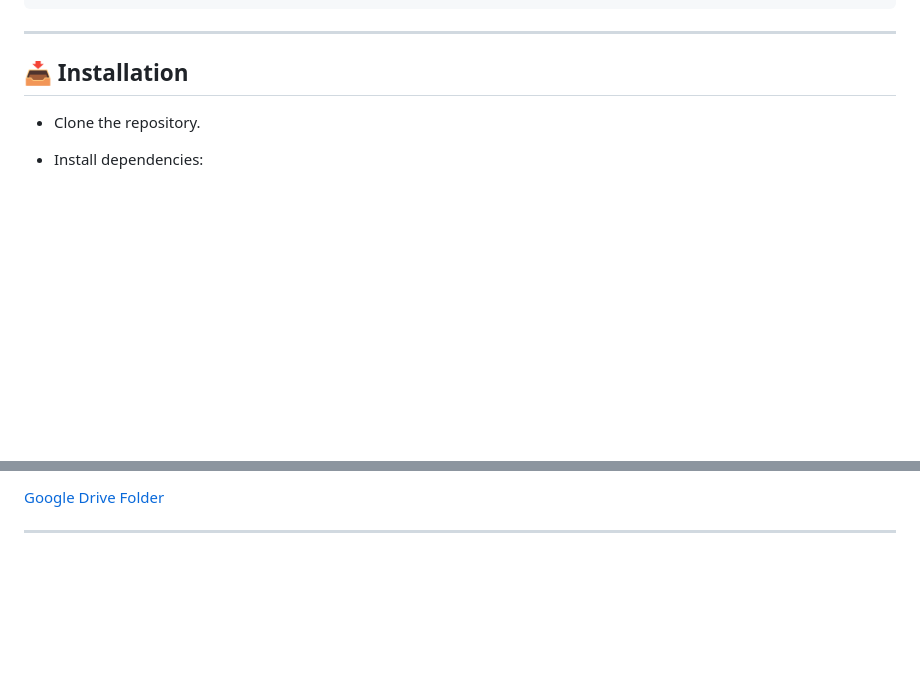
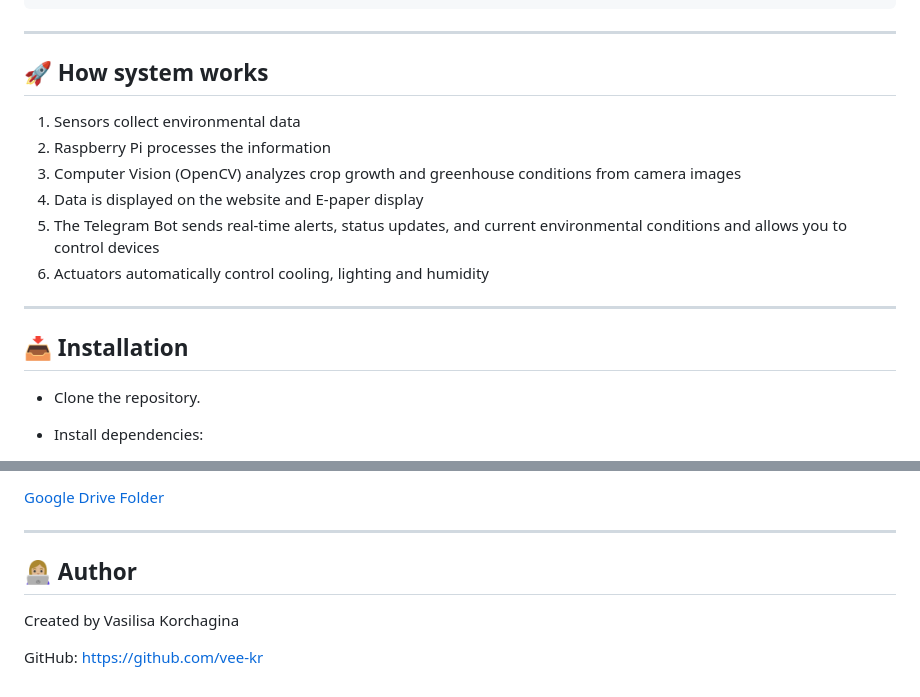
Before and after one commit to vee-kr/smart-greenhouse-system, a Markdown page: README.md, 2 parts joined by grey strips. GitHub-like rendering; blank space fills up the shorter version.

Commit message:
Updated README (added author and how system works)

````diff
--- a/README.md
+++ b/README.md
@@ -132,6 +132,20 @@ smart-greenhouse-system/
 ```
 ---
 
+
+## 🚀 How system works
+
+1.  Sensors collect environmental data
+2.  Raspberry Pi processes the information
+3.  Computer Vision (OpenCV) analyzes crop growth and greenhouse conditions from camera images
+4.  Data is displayed on the website and E-paper display
+5.  The Telegram Bot sends real-time alerts, status updates, and current environmental conditions and allows you to control devices
+6.  Actuators automatically control cooling, lighting and humidity
+
+
+---
+
+
 ## 📥 Installation
 
 - Clone the repository.
@@ -183,3 +197,10 @@ This folder includes some demonstration videos:
 [Google Drive Folder](https://drive.google.com/drive/folders/1Vl7cnUSdAOg7_UUUHxxWYO9Hi9CsLcvI?usp=drive_link "Smart GreenHouse System")
 
 ---
+
+
+## 👩🏼‍💻 Author
+
+Created by Vasilisa Korchagina
+
+GitHub: <https://github.com/vee-kr>
````
